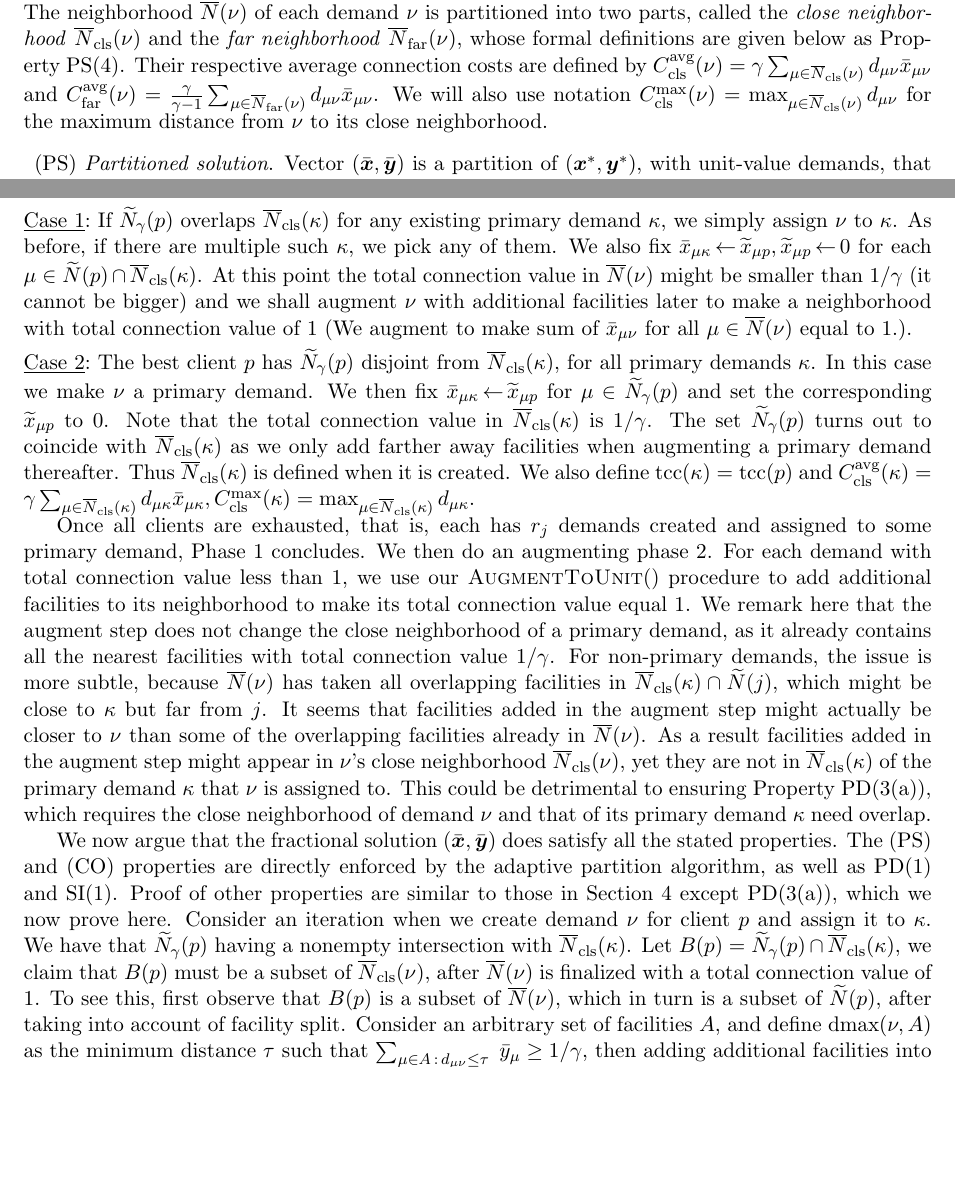
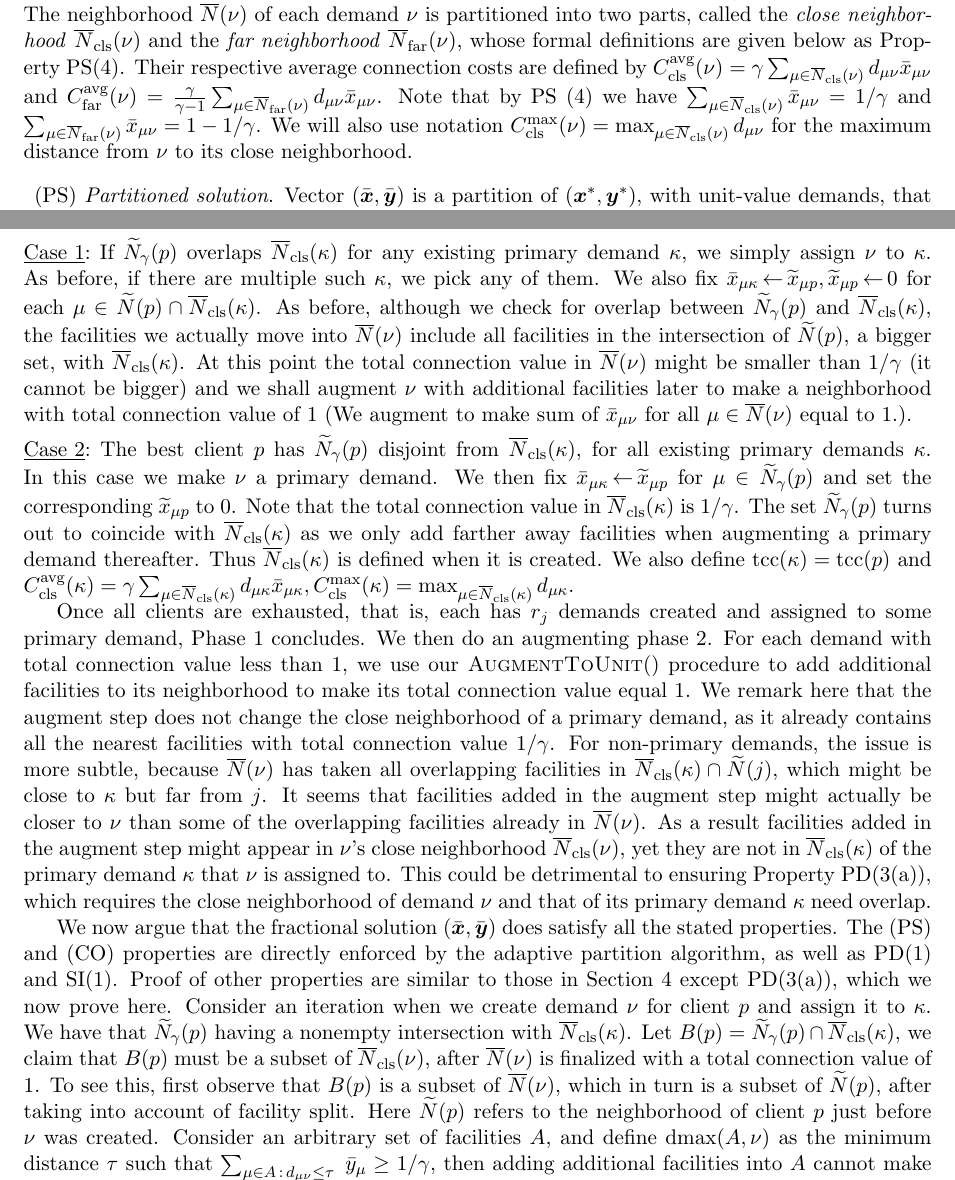
Before and after one commit to lantimilan/facilitylocation, a LaTeX paper (ftfpfull.tex): two parts of pages 17 and 18 of 22, joined at a grey line, cut so that both start at the same text, the shorter picture padded with empty space. Compiled offline with pdfLaTeX.

Commit message:
one more pass

```diff
--- a/ftfpfull.tex
+++ b/ftfpfull.tex
@@ -1558,20 +1558,22 @@ stage that construct an integral solution is a relatively
 straightforward generalization of \cite{ByrkaGS10}, as is
 the analysis of approximation ratio.
 
-We begin with a list of properties that our partitioned
-fractional solution $(\barbfx,\barbfy)$ needs to
-satisfy. The neighborhood $\wbarN(\nu)$ of each demand $\nu$
-is partitioned into two parts, called the \emph{close
-  neighborhood} $\wbarclsnb(\nu)$ and the \emph{far
-  neighborhood} $\wbarfarnb(\nu)$, whose formal definitions
-are given below as Property~PS(\ref{PS1:gamma}). Their
-respective average connection costs are defined by
+We begin with a list of properties that our partitioned fractional
+solution $(\barbfx,\barbfy)$ needs to satisfy. The neighborhood
+$\wbarN(\nu)$ of each demand $\nu$ is partitioned into two parts,
+called the \emph{close neighborhood} $\wbarclsnb(\nu)$ and the
+\emph{far neighborhood} $\wbarfarnb(\nu)$, whose formal definitions
+are given below as Property~PS(\ref{PS1:gamma}). Their respective
+average connection costs are defined by
 $\clsdist(\nu)=\gamma\sum_{\mu\in\wbarclsnb(\nu)}
 d_{\mu\nu}\barx_{\mu\nu}$ and
 $\fardist(\nu)=\frac{\gamma}{\gamma-1}\sum_{\mu\in\wbarfarnb(\nu)}
-d_{\mu\nu}\barx_{\mu\nu}$.  We will also use notation
-$\clsmax(\nu)=\max_{\mu\in\wbarclsnb(\nu)} d_{\mu\nu}$ for
-the maximum distance from $\nu$ to its close neighborhood.
+d_{\mu\nu}\barx_{\mu\nu}$. Note that by PS~(\ref{PS1:gamma}) we have
+$\sum_{\mu\in\wbarclsnb(\nu)} \barx_{\mu\nu} = 1/\gamma$ and
+$\sum_{\mu\in\wbarfarnb(\nu)} \barx_{\mu\nu} = 1-1/\gamma$. We will
+also use notation $\clsmax(\nu)=\max_{\mu\in\wbarclsnb(\nu)}
+d_{\mu\nu}$ for the maximum distance from $\nu$ to its close
+neighborhood.
 \begin{description}
 
       \renewcommand{\theenumii}{(\alph{enumii})}
@@ -1671,36 +1673,34 @@ find a client $p$ with minimum value of $\tcc(p) +
 
 \smallskip
 \noindent
-\mycase{1} If $\wtildeN_{\gamma}(p)$ overlaps
-$\wbarclsnb(\kappa)$ for any existing primary
-demand $\kappa$, we simply assign $\nu$ to $\kappa$. As
-before, if there are multiple such $\kappa$, we pick any of
-them. We also fix $\barx_{\mu\kappa} \assign \tildex_{\mu
-  p}, \tildex_{\mu p}\assign 0$ for each $\mu \in
-\wtildeN(p)\cap \wbarclsnb(\kappa)$. At this point
-the total connection value in $\wbarN(\nu)$ might be smaller
-than $1/\gamma$ (it cannot be bigger) and we shall augment
-$\nu$ with additional facilities later to make a
-neighborhood with total connection value of $1$ (We
-augment to make sum of $\barx_{\mu\nu}$ for all
-$\mu\in\wbarN(\nu)$ equal to $1$.).
+\mycase{1} If $\wtildeN_{\gamma}(p)$ overlaps $\wbarclsnb(\kappa)$ for
+any existing primary demand $\kappa$, we simply assign $\nu$ to
+$\kappa$. As before, if there are multiple such $\kappa$, we pick any
+of them. We also fix $\barx_{\mu\kappa} \assign \tildex_{\mu p},
+\tildex_{\mu p}\assign 0$ for each $\mu \in \wtildeN(p)\cap
+\wbarclsnb(\kappa)$. As before, although we check for overlap between
+$\wtildeN_{\gamma}(p)$ and $\wbarclsnb(\kappa)$, the facilities we
+actually move into $\wbarN(\nu)$ include all facilities in the
+intersection of $\wtildeN(p)$, a bigger set, with
+$\wbarclsnb(\kappa)$. At this point the total connection value in
+$\wbarN(\nu)$ might be smaller than $1/\gamma$ (it cannot be bigger)
+and we shall augment $\nu$ with additional facilities later to make a
+neighborhood with total connection value of $1$ (We augment to make
+sum of $\barx_{\mu\nu}$ for all $\mu\in\wbarN(\nu)$ equal to $1$.).
 
 \smallskip
 \noindent
-\mycase{2}
-The best client $p$ has $\wtildeN_{\gamma}(p)$
-disjoint from $\wbarclsnb(\kappa)$, for all primary demands $\kappa$.
-In this case we
-make $\nu$ a primary demand. We then fix
+\mycase{2} The best client $p$ has $\wtildeN_{\gamma}(p)$ disjoint
+from $\wbarclsnb(\kappa)$, for all existing primary demands $\kappa$.
+In this case we make $\nu$ a primary demand. We then fix
 $\barx_{\mu\kappa}\assign \tildex_{\mu p}$ for $\mu \in
-\wtildeN_{\gamma}(p)$ and set the corresponding
-$\tildex_{\mu p}$ to $0$.  Note that the total connection value in
-$\wbarclsnb(\kappa)$ is $1/\gamma$.  The set
-$\wtildeN_{\gamma}(p)$ turns out to coincide with
-$\wbarclsnb(\kappa)$ as we only add farther away facilities
-when augmenting a primary demand thereafter. Thus
-$\wbarclsnb(\kappa)$ is defined when it is created. We also
-define $\tcc(\kappa) = \tcc(p)$ and
+\wtildeN_{\gamma}(p)$ and set the corresponding $\tildex_{\mu p}$ to
+$0$.  Note that the total connection value in $\wbarclsnb(\kappa)$ is
+$1/\gamma$.  The set $\wtildeN_{\gamma}(p)$ turns out to coincide with
+$\wbarclsnb(\kappa)$ as we only add farther away facilities when
+augmenting a primary demand thereafter. Thus $\wbarclsnb(\kappa)$ is
+defined when it is created. We also define $\tcc(\kappa) = \tcc(p)$
+and
 $\clsdist(\kappa)=\gamma\sum_{\mu\in\wbarclsnb(\kappa)}d_{\mu\kappa}\barx_{\mu\kappa},
 \clsmax(\kappa)=\max_{\mu\in\wbarclsnb(\kappa)}d_{\mu\kappa}$.
 
@@ -1728,25 +1728,22 @@ Property~PD(\ref{PD:assign:overlap}), which requires the
 close neighborhood of demand $\nu$ and that of its primary
 demand $\kappa$ need overlap.
 
-We now argue that the fractional solution
-$(\barbfx,\barbfy)$ does satisfy all the stated
-properties. The (PS) and (CO) properties are directly
-enforced by the adaptive partition algorithm, as well as
-PD(\ref{PD1:disjoint}) and SI(\ref{SI1:siblings
-  disjoint}). Proof of other properties are similar to those
-in Section~\ref{sec: adaptive partitioning} except
-PD(\ref{PD:assign:overlap}), which we now prove
-here. Consider an iteration when we create demand $\nu$ for
-client $p$ and assign it to $\kappa$. We have that
-$\wtildeN_{\gamma}(p)$ having a nonempty intersection with
-$\wbarclsnb(\kappa)$. Let $B(p)=\wtildeN_{\gamma}(p)\cap
-\wbarclsnb(\kappa)$, we claim that $B(p)$ must be a subset
-of $\wbarclsnb(\nu)$, after $\wbarN(\nu)$ is finalized with
-a total connection value of $1$. To see this, first observe
-that $B(p)$ is a subset of $\wbarN(\nu)$, which in turn is a
-subset of $\wtildeN(p)$, after taking into account of
-facility split. Consider an arbitrary set of facilities $A$,
-and define $\dmax(\nu, A)$ as the minimum distance $\tau$
-such that $\sum_{\mu\in A \suchthat d_{\mu\nu} \leq
-  \tau}\;\bary_{\mu} \geq 1/\gamma$, then adding additional
-facilities into $A$ cannot make $\dmax(\nu, A)$ larger. It
+We now argue that the fractional solution $(\barbfx,\barbfy)$ does
+satisfy all the stated properties. The (PS) and (CO) properties are
+directly enforced by the adaptive partition algorithm, as well as
+PD(\ref{PD1:disjoint}) and SI(\ref{SI1:siblings disjoint}). Proof of
+other properties are similar to those in Section~\ref{sec: adaptive
+  partitioning} except PD(\ref{PD:assign:overlap}), which we now prove
+here. Consider an iteration when we create demand $\nu$ for client $p$
+and assign it to $\kappa$. We have that $\wtildeN_{\gamma}(p)$ having
+a nonempty intersection with $\wbarclsnb(\kappa)$. Let
+$B(p)=\wtildeN_{\gamma}(p)\cap \wbarclsnb(\kappa)$, we claim that
+$B(p)$ must be a subset of $\wbarclsnb(\nu)$, after $\wbarN(\nu)$ is
+finalized with a total connection value of $1$. To see this, first
+observe that $B(p)$ is a subset of $\wbarN(\nu)$, which in turn is a
+subset of $\wtildeN(p)$, after taking into account of facility
+split. Here $\wtildeN(p)$ refers to the neighborhood of client $p$
+just before $\nu$ was created. Consider an arbitrary set of facilities
+$A$, and define $\dmax(A, \nu)$ as the minimum distance $\tau$ such
+that $\sum_{\mu\in A \suchthat d_{\mu\nu} \leq \tau}\;\bary_{\mu} \geq
+1/\gamma$, then adding additional facilities into $A$ cannot make
```
Also changed, not shown: ftfpfull.pdf, ftfpfull.tex (33 more changed lines).
